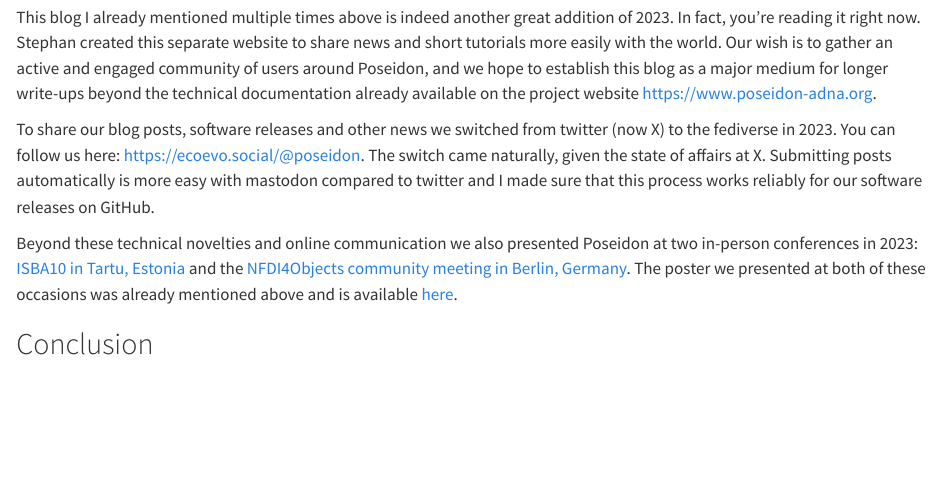
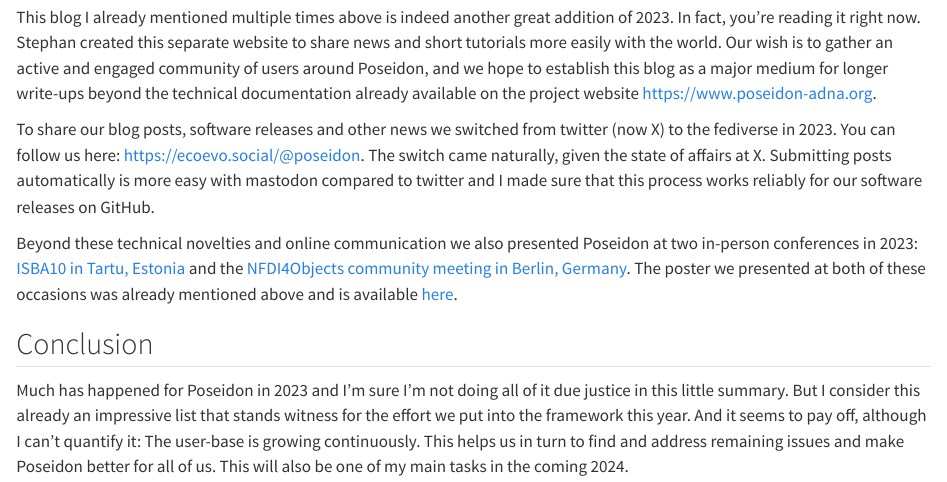
Before and after one commit to poseidon-framework/poseidon-blog, a Quarto document (posts/endofyear2023.qmd): the page in a window 1100 px wide, from 4010 px down. Rendered offline with R 4.5, knitr and Pandoc in place of Quarto, with nearby package versions.

Commit message:
addded a little conclusion

```diff
--- a/posts/endofyear2023.qmd
+++ b/posts/endofyear2023.qmd
@@ -4,7 +4,6 @@ author: "Clemens Schmid"
 date: "2023-12-31"
 categories: [reviews]
 description: An opinionated summary of the year's events in and around the Poseidon framework.
-image: ""
 ---
 
 ![AI-generated watercolour drawing of the god Poseidon in the midst of a roaring sea. His shoulder features the number 2023. Created with Microsoft Bing Image Creator.](endofyear2023_media/poseidon_2023_bing_AI.jpeg)
@@ -76,3 +75,5 @@ To share our blog posts, software releases and other news we switched from twitt
 Beyond these technical novelties and online communication we also presented Poseidon at two in-person conferences in 2023: [ISBA10 in Tartu, Estonia](https://isba10.ut.ee) and the [NFDI4Objects community meeting in Berlin, Germany](https://www.nfdi4objects.net/index.php/en/get-informed/community-meeting-and-general-assembly). The poster we presented at both of these occasions was already mentioned above and is available [here](https://blog.poseidon-adna.org/posts/isba2023poster.html).
 
 ## Conclusion
+
+Much has happened for Poseidon in 2023 and I'm sure I'm not doing all of it due justice in this little summary. But I consider this already an impressive list that stands witness for the effort we put into the framework this year. And it seems to pay off, although I can't quantify it: The user-base is growing continuously. This helps us in turn to find and address remaining issues and make Poseidon better for all of us. This will also be one of my main tasks in the coming 2024.
```
